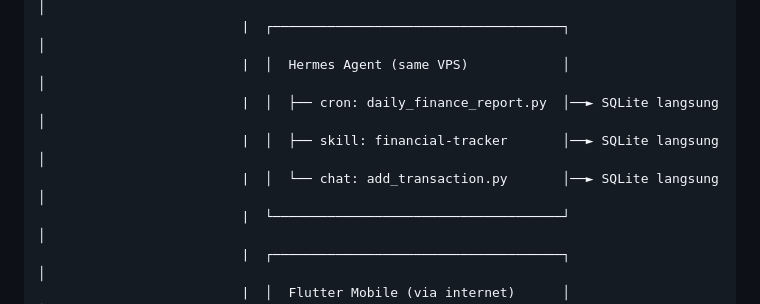
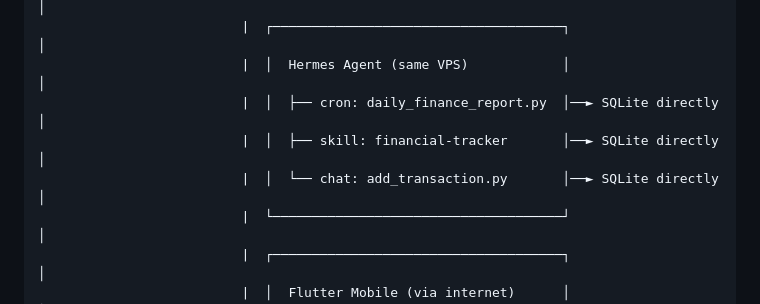
Before and after one commit to mkhaufillah/wealthtrack, a Markdown page: docs/07-deployment.md, the part around the change. GitHub-like rendering.

```diff
--- a/docs/07-deployment.md
+++ b/docs/07-deployment.md
@@ -23,9 +23,9 @@
                           |                                                               │
                           |  ┌─────────────────────────────────────┐                      │
                           |  │  Hermes Agent (same VPS)            │                      │
-                          |  │  ├── cron: daily_finance_report.py  │──► SQLite langsung   │
-                          |  │  ├── skill: financial-tracker       │──► SQLite langsung   │
-                          |  │  └── chat: add_transaction.py       │──► SQLite langsung   │
+                          |  │  ├── cron: daily_finance_report.py  │──► SQLite directly   │
+                          |  │  ├── skill: financial-tracker       │──► SQLite directly   │
+                          |  │  └── chat: add_transaction.py       │──► SQLite directly   │
                           |  └─────────────────────────────────────┘                      │
                           |  ┌─────────────────────────────────────┐                      │
                           |  │  Flutter Mobile (via internet)      │                      │
```
